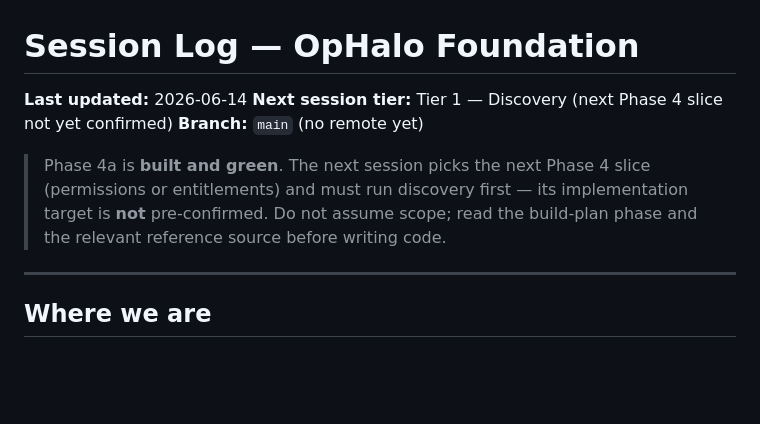
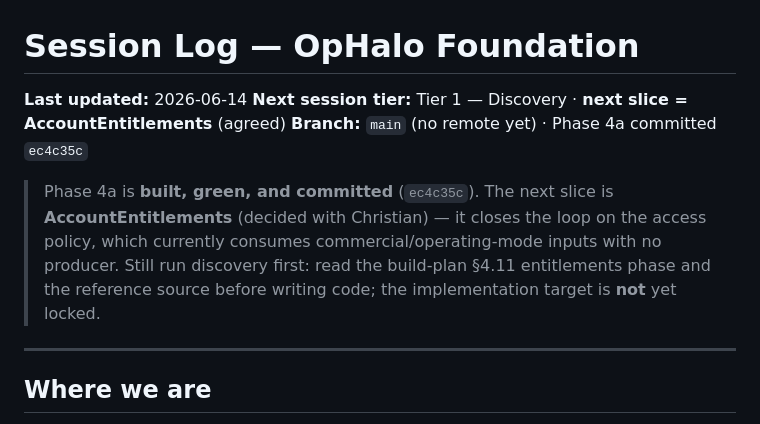
Before and after one commit to chundemer/Ophalo-Foundation, a Markdown page: docs/session-log.md, the part around the change. Drawn GitHub-style; blank space fills up the shorter version.

Commit message:
Point next-session log at AccountEntitlements slice
Co-Authored-By: Claude Opus 4.8 <noreply@anthropic.com>

```diff
--- a/docs/session-log.md
+++ b/docs/session-log.md
@@ -1,13 +1,14 @@
 # Session Log — OpHalo Foundation
 
 **Last updated:** 2026-06-14
-**Next session tier:** Tier 1 — Discovery (next Phase 4 slice not yet confirmed)
-**Branch:** `main` (no remote yet)
+**Next session tier:** Tier 1 — Discovery · **next slice = AccountEntitlements** (agreed)
+**Branch:** `main` (no remote yet) · Phase 4a committed `ec4c35c`
 
-> Phase 4a is **built and green**. The next session picks the next Phase 4 slice
-> (permissions or entitlements) and must run discovery first — its implementation
-> target is **not** pre-confirmed. Do not assume scope; read the build-plan phase and
-> the relevant reference source before writing code.
+> Phase 4a is **built, green, and committed** (`ec4c35c`). The next slice is
+> **AccountEntitlements** (decided with Christian) — it closes the loop on the access
+> policy, which currently consumes commercial/operating-mode inputs with no producer.
+> Still run discovery first: read the build-plan §4.11 entitlements phase and the
+> reference source before writing code; the implementation target is **not** yet locked.
 
 ---
 
```
